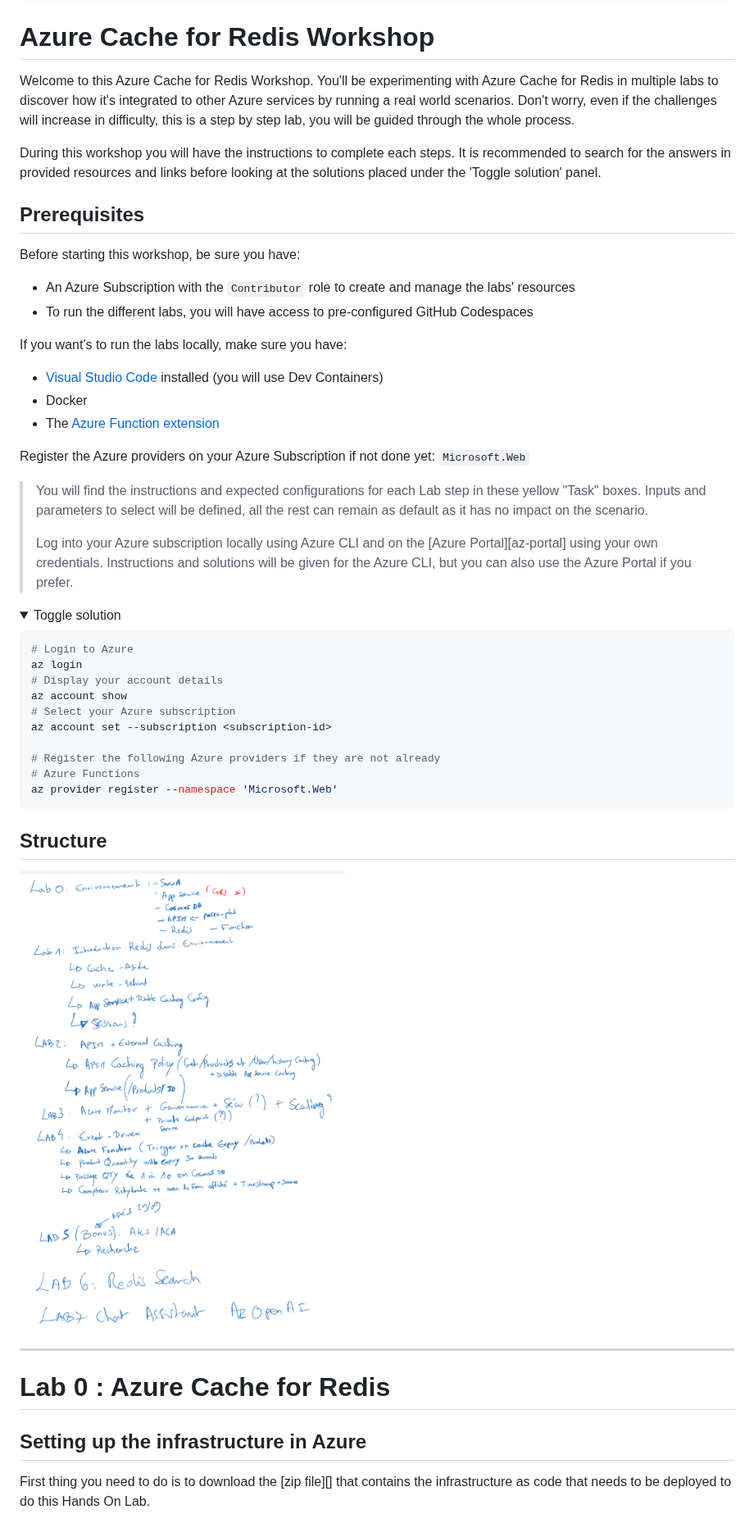
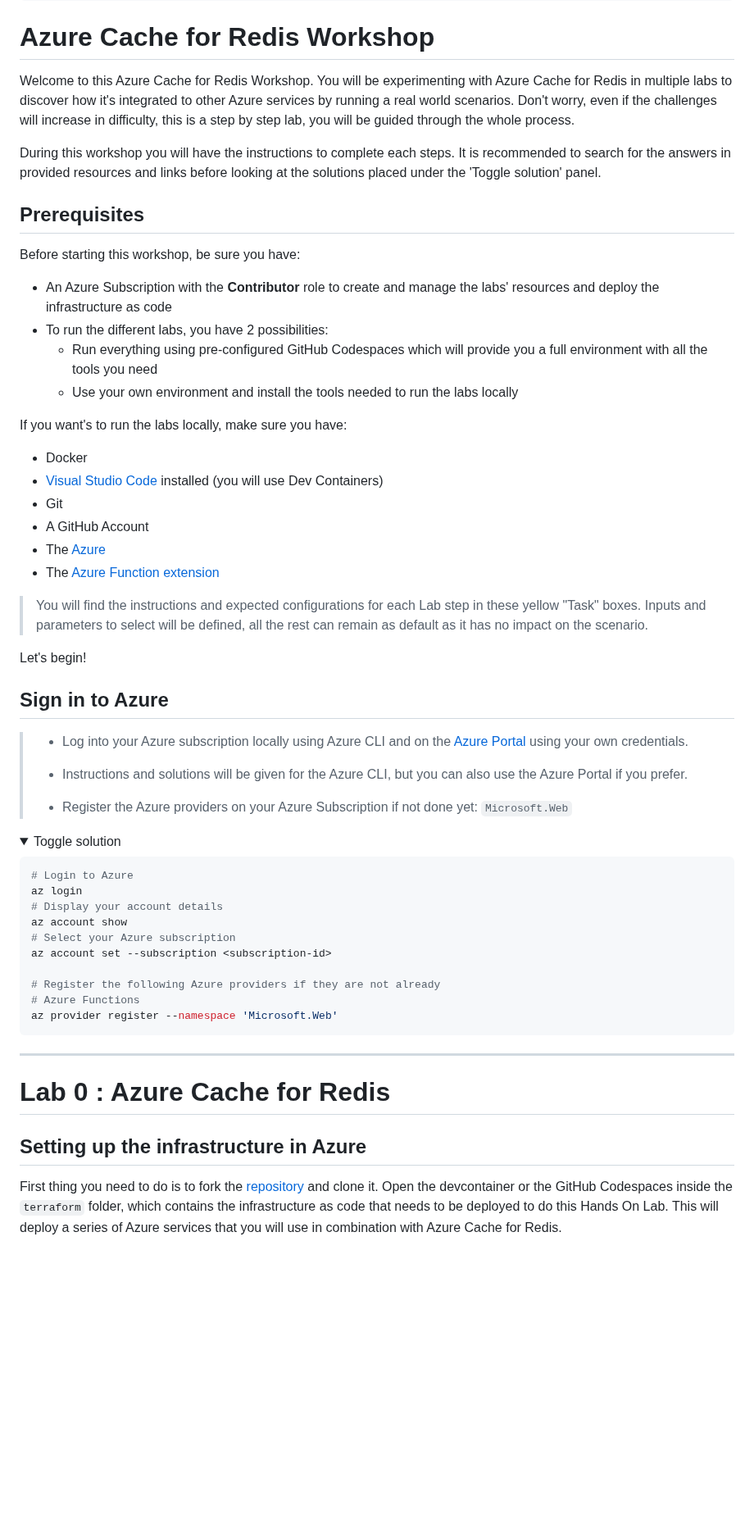
Before and after one commit to microsoft/hands-on-lab-redis, a Markdown page: docs/workshop.md, the part around one of its changes. Shown at 82% size. GitHub-like rendering; folded sections open; blank space fills up the shorter version.

```diff
--- a/docs/workshop.md
+++ b/docs/workshop.md
@@ -20,7 +20,7 @@ navigation_levels: 3
 
 # Azure Cache for Redis Workshop
 
-Welcome to this Azure Cache for Redis Workshop. You'll be experimenting with Azure Cache for Redis in multiple labs to discover how it's integrated to other Azure services by running a real world scenarios. Don't worry, even if the challenges will increase in difficulty, this is a step by step lab, you will be guided through the whole process.
+Welcome to this Azure Cache for Redis Workshop. You will be experimenting with Azure Cache for Redis in multiple labs to discover how it's integrated to other Azure services by running a real world scenarios. Don't worry, even if the challenges will increase in difficulty, this is a step by step lab, you will be guided through the whole process.
 
 During this workshop you will have the instructions to complete each steps. It is recommended to search for the answers in provided resources and links before looking at the solutions placed under the 'Toggle solution' panel.
 
@@ -28,23 +28,36 @@ During this workshop you will have the instructions to complete each steps. It i
 
 Before starting this workshop, be sure you have:
 
-- An Azure Subscription with the `Contributor` role to create and manage the labs' resources
-- To run the different labs, you will have access to pre-configured GitHub Codespaces
+- An Azure Subscription with the **Contributor** role to create and manage the labs' resources and deploy the infrastructure as code
+- To run the different labs, you have 2 possibilities:
+    - Run everything using pre-configured GitHub Codespaces which will provide you a full environment with all the tools you need
+    - Use your own environment and install the tools needed to run the labs locally
 
 If you want's to run the labs locally, make sure you have:
+- Docker
 - [Visual Studio Code][vs-code] installed (you will use Dev Containers)
-- Docker
+- Git
+- A GitHub Account
+- The [Azure][azure-vs-code-extension]
 - The [Azure Function extension][azure-function-vs-code-extension]
-
-Register the Azure providers on your Azure Subscription if not done yet: `Microsoft.Web`
 
 <div class="task" data-title="Task">
 
 > You will find the instructions and expected configurations for each Lab step in these yellow "Task" boxes.
 > Inputs and parameters to select will be defined, all the rest can remain as default as it has no impact on the scenario.
+
+</div>
+
+Let's begin!
+
+## Sign in to Azure
+
+<div class="task" data-title="Task">
+
+> - Log into your Azure subscription locally using Azure CLI and on the [Azure Portal][az-portal] using your own credentials.
 >
-> Log into your Azure subscription locally using Azure CLI and on the [Azure Portal][az-portal] using your own credentials.
-> Instructions and solutions will be given for the Azure CLI, but you can also use the Azure Portal if you prefer.
+> - Instructions and solutions will be given for the Azure CLI, but you can also use the Azure Portal if you prefer.
+> - Register the Azure providers on your Azure Subscription if not done yet: `Microsoft.Web`
 
 </div>
 
@@ -67,10 +80,6 @@ az provider register --namespace 'Microsoft.Web'
 
 </details>
 
-
-## Structure
-![Lab Structure Draft](assets/Draft_lab.png)
-
 [az-cli-install]: https://learn.microsoft.com/en-us/cli/azure/install-azure-cli
 [az-func-core-tools]: https://learn.microsoft.com/en-us/azure/azure-functions/functions-run-local?tabs=v4%2Clinux%2Ccsharp%2Cportal%2Cbash#install-the-azure-functions-core-tools
 [vs-code]: https://code.visualstudio.com/
@@ -82,5 +93,5 @@ az provider register --namespace 'Microsoft.Web'
 
 ## Setting up the infrastructure in Azure
 
-First thing you need to do is to download the [zip file][] that contains the infrastructure as code that needs to be deployed to do this Hands On Lab.
+First thing you need to do is to fork the [repository][hands-on-lab-github-fork] and clone it. Open the devcontainer or the GitHub Codespaces inside the `terraform` folder, which contains the infrastructure as code that needs to be deployed to do this Hands On Lab. This will deploy a series of Azure services that you will use in combination with Azure Cache for Redis.
 
```
Also changed, not shown: other parts of docs/workshop.md (+102 -57 lines), docs/assets/app-service-browse.png (added), docs/assets/app-service-configuration.png (added), docs/assets/app-service-deploy-to-web-app.png (added), docs/assets/azure-cache-for-redis-console.png, 2 other files.
